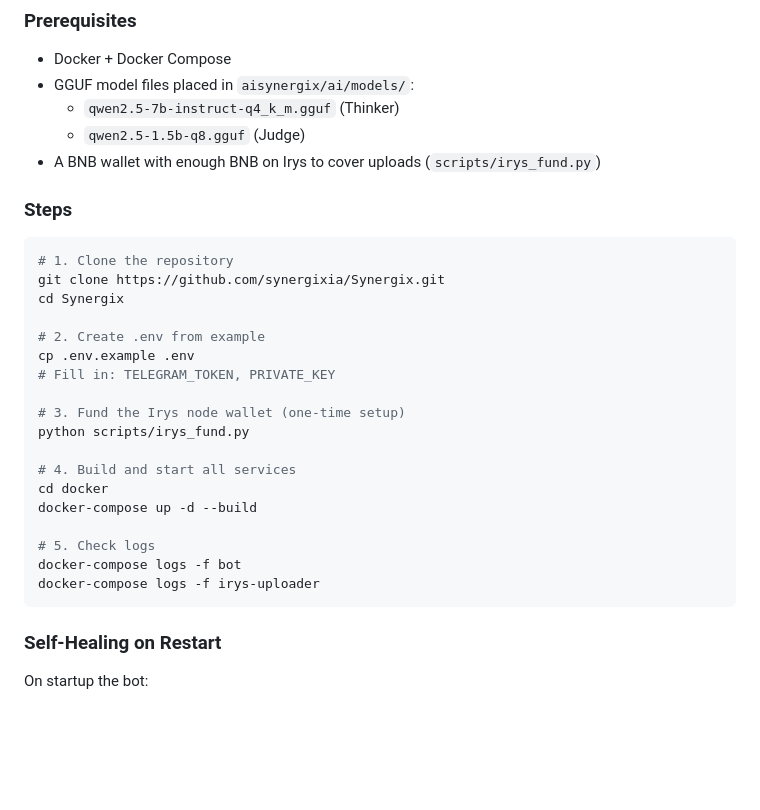
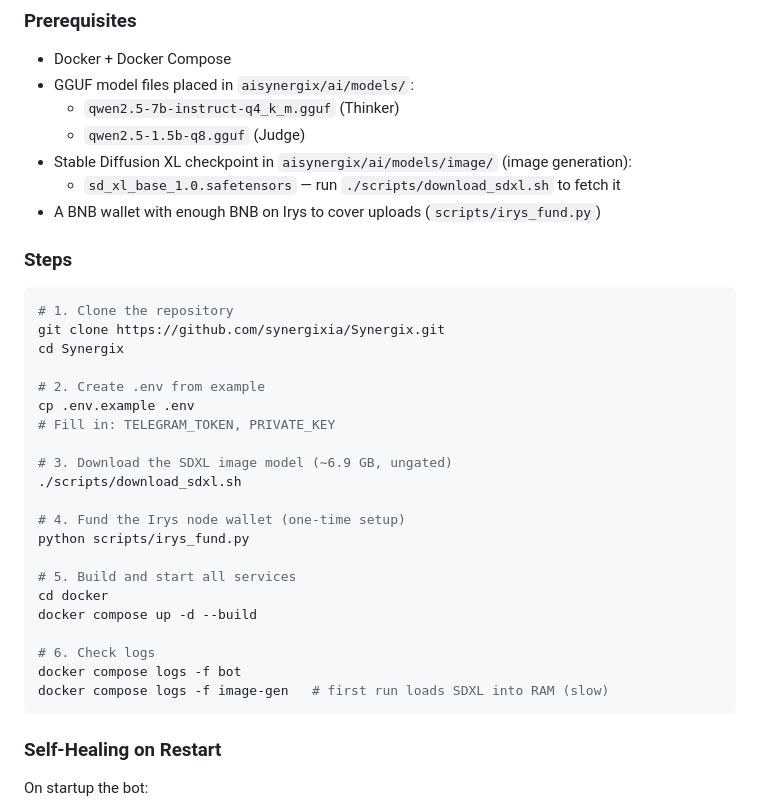
Before and after one commit to synergixia/Synergix, a Markdown page: README.md, the part around the change. Rendered like a GitHub page; blank space fills up the shorter version.

Commit message:
docs: add SDXL model download step to deployment instructions
Co-Authored-By: Claude Opus 4.8 <noreply@anthropic.com>
Claude-Session: https://claude.ai/code/session_01CMyHReQJeP5uTDmPHvM4aT

````diff
--- a/README.md
+++ b/README.md
@@ -339,6 +339,8 @@ Synergix/
 - GGUF model files placed in `aisynergix/ai/models/`:
   - `qwen2.5-7b-instruct-q4_k_m.gguf` (Thinker)
   - `qwen2.5-1.5b-q8.gguf` (Judge)
+- Stable Diffusion XL checkpoint in `aisynergix/ai/models/image/` (image generation):
+  - `sd_xl_base_1.0.safetensors` — run `./scripts/download_sdxl.sh` to fetch it
 - A BNB wallet with enough BNB on Irys to cover uploads (`scripts/irys_fund.py`)
 
 ### Steps
@@ -352,16 +354,19 @@ cd Synergix
 cp .env.example .env
 # Fill in: TELEGRAM_TOKEN, PRIVATE_KEY
 
-# 3. Fund the Irys node wallet (one-time setup)
+# 3. Download the SDXL image model (~6.9 GB, ungated)
+./scripts/download_sdxl.sh
+
+# 4. Fund the Irys node wallet (one-time setup)
 python scripts/irys_fund.py
 
-# 4. Build and start all services
+# 5. Build and start all services
 cd docker
-docker-compose up -d --build
+docker compose up -d --build
 
-# 5. Check logs
-docker-compose logs -f bot
-docker-compose logs -f irys-uploader
+# 6. Check logs
+docker compose logs -f bot
+docker compose logs -f image-gen   # first run loads SDXL into RAM (slow)
 ```
 
 ### Self-Healing on Restart
````
